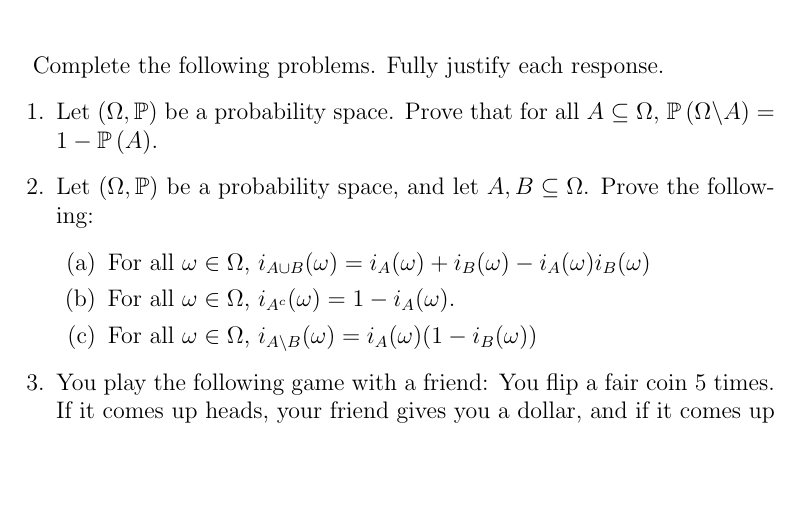
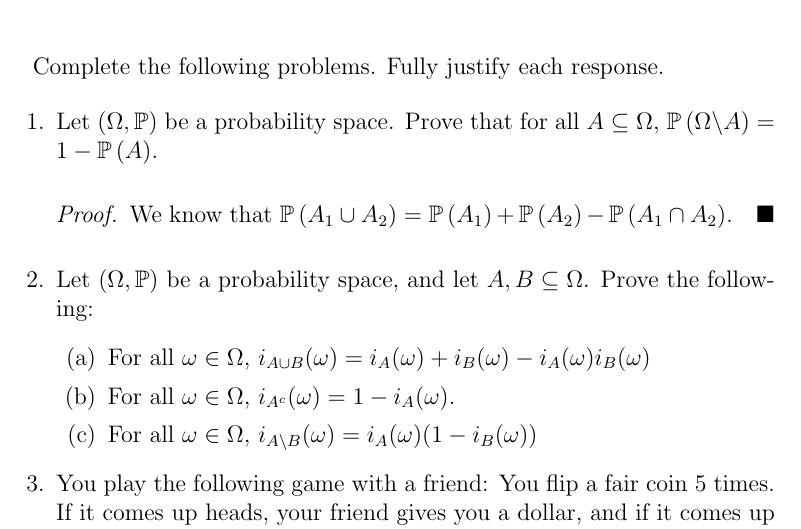
Before and after one commit to cbroms/21127, a LaTeX problem sheet (HW12/127Homework12.tex): part of page 1 of 2, cut so that both start at the same text, the shorter picture padded with empty space. Compiled offline with pdfLaTeX.

Commit message:
workon 12

```diff
--- a/HW12/127Homework12.tex
+++ b/HW12/127Homework12.tex
@@ -56,6 +56,10 @@ Complete the following problems. Fully justify each response.
 
 \item Let $(\Omega, \P)$ be a probability space. Prove that for all $A\subseteq \Omega$, $\p{\Omega\ba A} = 1-\p{A}$.
 
+\begin{proof}
+We know that $\p{A_1 \cup A_2} = \p{A_1} + \p{A_2} - \p{A_1 \cap A_2}$.
+\end{proof}
+
 \item Let $(\Omega, \P)$ be a probability space, and let $A, B\subseteq \Omega$. Prove the following:
 \begin{enumerate}
 \item For all $\omega\in\Omega$, $i_{A\cup B}(\omega) = i_{A}(\omega)+i_{B}(\omega)-i_{A}(\omega)i_{B}(\omega)$
```
Also changed, not shown: HW12/127Homework12.pdf.
